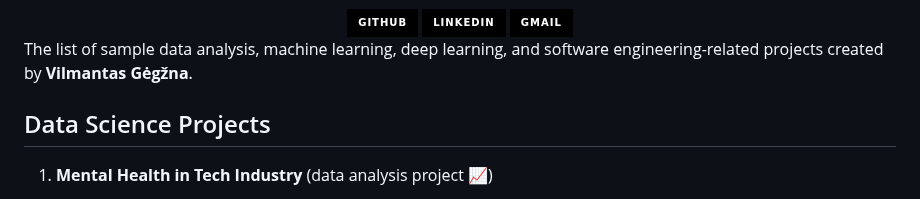
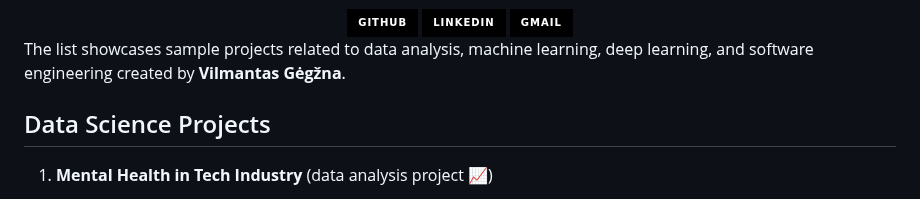
Before and after one commit to GegznaV/ds-projects, a Markdown page: README.md, the part around the change. GitHub-like rendering; badges without logos.

Commit message:
Improve description

```diff
--- a/README.md
+++ b/README.md
@@ -24,7 +24,7 @@ border-radius: 50%;
 </a>
 </center>
 
-The list of sample data analysis, machine learning, deep learning, and software engineering-related projects created by **Vilmantas Gėgžna**.
+The list showcases sample projects related to data analysis, machine learning, deep learning, and software engineering created by **Vilmantas Gėgžna**.
 
 
 ## Data Science Projects
```
